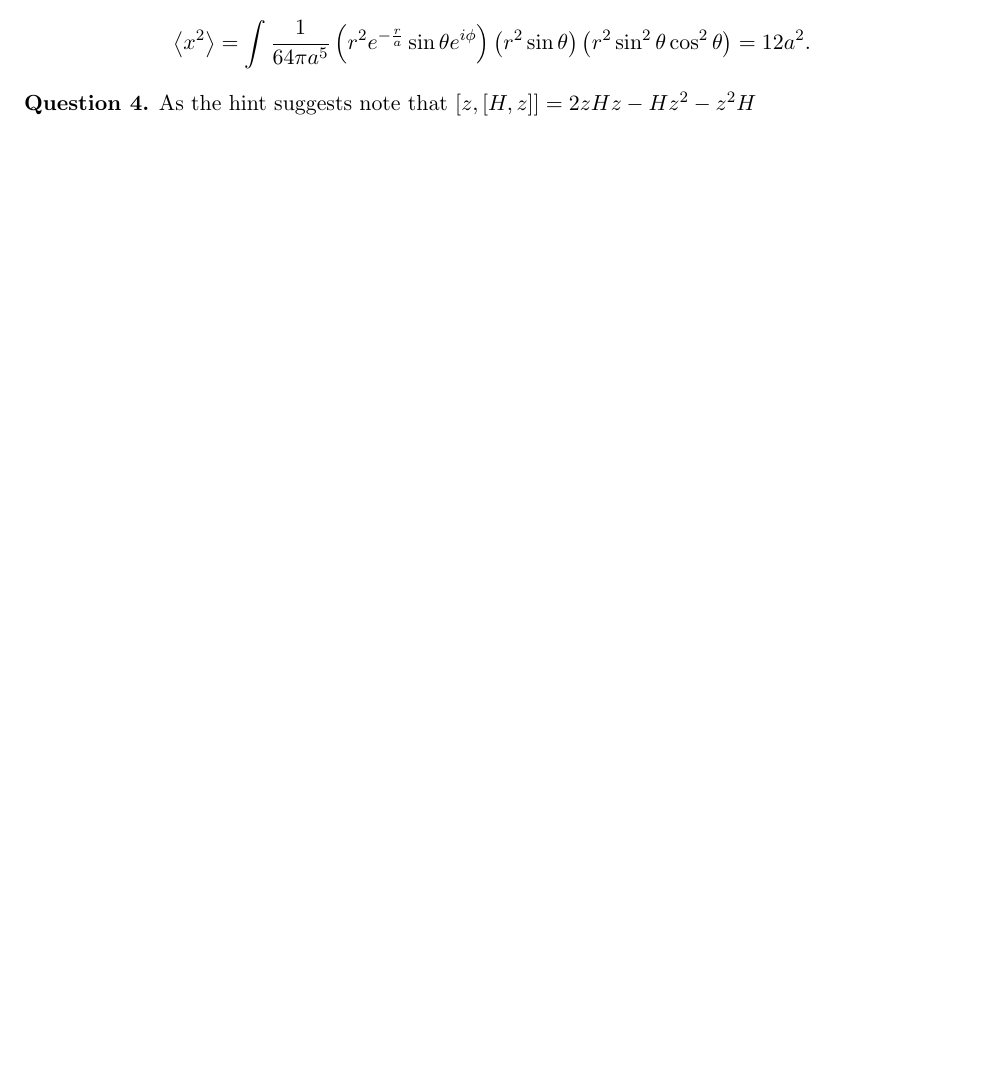
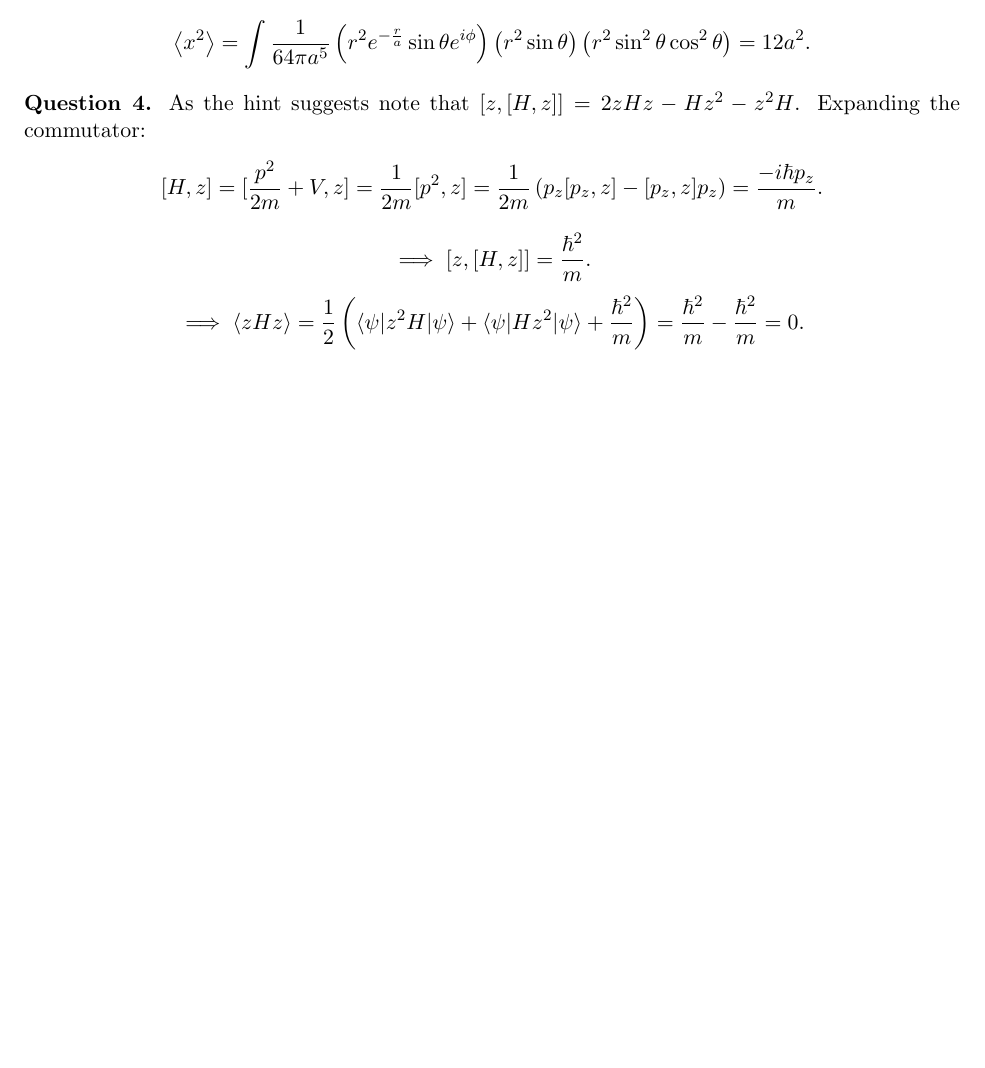
Before and after one commit to misprit7/school-latex, a LaTeX problem sheet (2t3/phys304/hw9/main.tex): part of page 2 of 2, cut so that both start at the same text, the shorter picture padded with empty space. Compiled offline with pdfLaTeX.

Commit message:
Finished 304

```diff
--- a/2t3/phys304/hw9/main.tex
+++ b/2t3/phys304/hw9/main.tex
@@ -1,6 +1,6 @@
 \documentclass[letterpaper, reqno,11pt]{article}
 \usepackage[margin=1.0in]{geometry}
-\usepackage{color,latexsym,amsmath,amssymb,graphicx, float}
+\usepackage{color,latexsym,amsmath,amssymb,graphicx, float,braket}
 \usepackage{hyperref}
 
 \hypersetup{
@@ -77,7 +77,16 @@ c_1=\frac{2\left( 2+2-3 \right) }{\left( 4+2 \right) }c_0=0
 \left<x^2 \right>=\int \frac{1}{64\pi a^{5}}\left( r^2e^{-\frac{r}{a}}\sin\theta e^{i\phi} \right)\left( r^2\sin\theta \right)  \left( r^2\sin^2\theta\cos^2\theta \right) =12a^2
 .\]
 
-{\noindent\bf Question 4.} As the hint suggests note that $[z, [H,z]]=2zHz-Hz^2-z^2H$
+{\noindent\bf Question 4.} As the hint suggests note that $[z, [H,z]]=2zHz-Hz^2-z^2H$. Expanding the commutator:
+\[
+[H,z]=[\frac{p^2}{2m}+V,z]=\frac{1}{2m}[p^2,z]=\frac{1}{2m}\left( p_z[p_z,z]-[p_z,z]p_z \right)=\frac{-i\hbar p_z}{m}
+.\]
+\[
+\implies [z,[H,z]]=\frac{\hbar^2}{m}
+.\]
+\[
+\implies \left<zHz \right>=\frac{1}{2}\left(\braket{\psi|z^2H|\psi}+ \braket{\psi|Hz^2|\psi}+\frac{\hbar^2}{m} \right) =\frac{\hbar^2}{m}-\frac{\hbar^2}{m}=0
+.\]
 
 
 
```
Also changed, not shown: 2t3/phys304/hw9/main.pdf.
